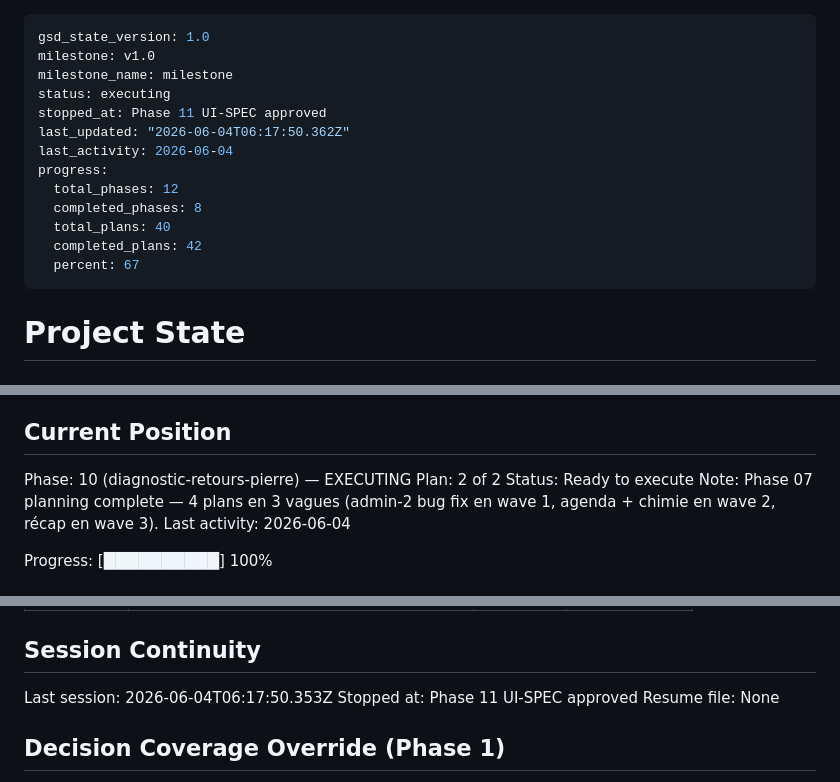
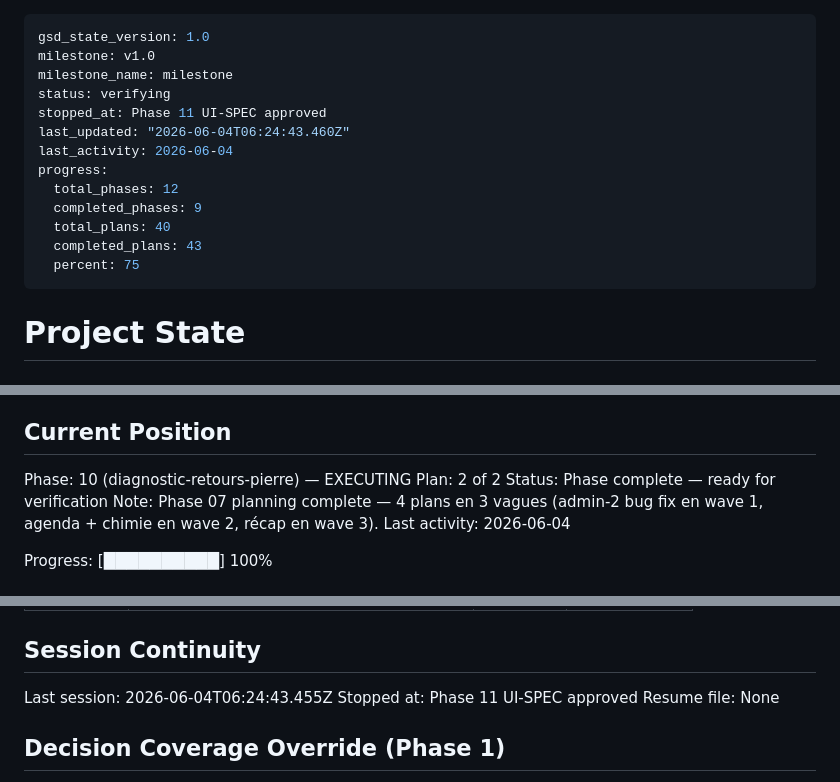
Before and after one commit to Topias1/dloazur, a Markdown page: .planning/STATE.md, 3 parts joined by grey strips. Drawn GitHub-style.

Commit message:
docs(10-02): complete plan 02 — S0 supprimé, entrée directe arbre symptôme
- 10-02-SUMMARY.md créé
- STATE.md : position, métriques, session
- ROADMAP.md : phase 10 marquée Complete (2/2 SUMMARY)

```diff
--- a/.planning/STATE.md
+++ b/.planning/STATE.md
@@ -2,16 +2,16 @@
 gsd_state_version: 1.0
 milestone: v1.0
 milestone_name: milestone
-status: executing
+status: verifying
 stopped_at: Phase 11 UI-SPEC approved
-last_updated: "2026-06-04T06:17:50.362Z"
+last_updated: "2026-06-04T06:24:43.460Z"
 last_activity: 2026-06-04
 progress:
   total_phases: 12
-  completed_phases: 8
+  completed_phases: 9
   total_plans: 40
-  completed_plans: 42
-  percent: 67
+  completed_plans: 43
+  percent: 75
 ---
 
 # Project State
@@ -27,7 +27,7 @@ See: .planning/PROJECT.md (updated 2026-05-27)
 
 Phase: 10 (diagnostic-retours-pierre) — EXECUTING
 Plan: 2 of 2
-Status: Ready to execute
+Status: Phase complete — ready for verification
 Note: Phase 07 planning complete — 4 plans en 3 vagues (admin-2 bug fix en wave 1, agenda + chimie en wave 2, récap en wave 3).
 Last activity: 2026-06-04
 
@@ -123,7 +124,7 @@ None yet.
 
 ## Session Continuity
 
-Last session: 2026-06-04T06:17:50.353Z
+Last session: 2026-06-04T06:24:43.455Z
 Stopped at: Phase 11 UI-SPEC approved
 Resume file: None
 
```
Also changed, not shown: other parts of .planning/STATE.md (+1 -0 lines), .planning/ROADMAP.md (+3 -3 lines), 1 other file.
